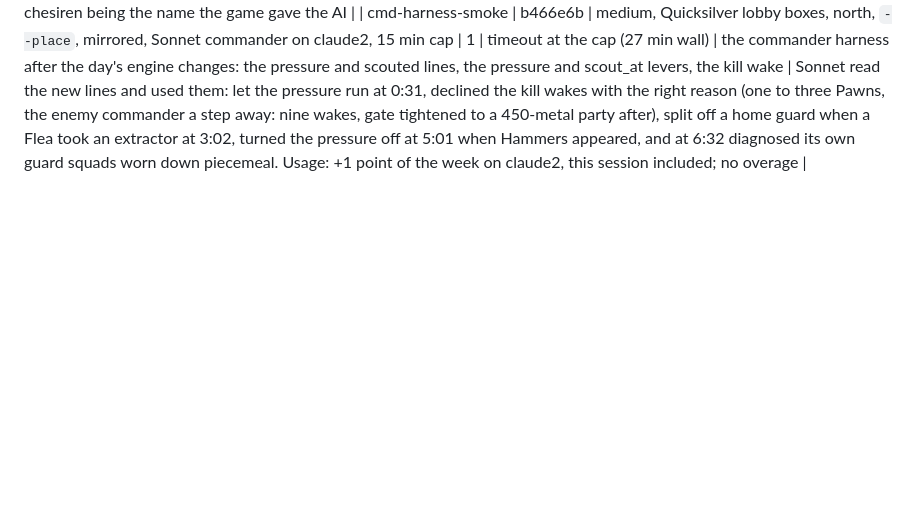
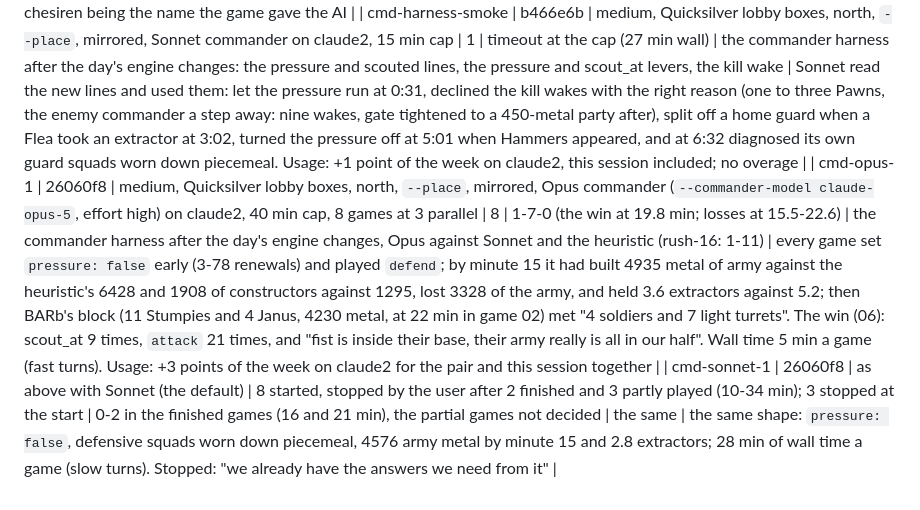
Before and after one commit to computer-whisperer/bar_bots, a Markdown page: docs/experiments.md, the part around the change. Drawn GitHub-style; blank space fills up the shorter version.

Commit message:
The commander pair in the ledger: Opus 1-7, Sonnet 0-2 stopped; both turned the pressure off and turtled with less army than the heuristic
Co-Authored-By: Claude Fable 5.1 <noreply@anthropic.com>

```diff
--- a/docs/experiments.md
+++ b/docs/experiments.md
@@ -145,3 +145,5 @@ W-L-T = wins, losses, timeouts; (n) = aborted by engine crash.
 | rush-16-scout3-noplace | 7a15fb1 (`target-scout3`) | as above without `--place` | 12 | 1-11-0 (the win at 38 min) | the same | |
 | banner-smoke, banner-smoke2 | e200b9b+ | Quicksilver, 1 match of 1 minute each | 2 | smoke | the bot's chat banner | plain text from an AI goes nowhere (the engine takes only slash commands from an AI); as `/say` it is chat from the host player: "[arena] chesiren is Within Reason e200b9b+ \| heuristic \| seat ai0 team 0 armada", chesiren being the name the game gave the AI |
 | cmd-harness-smoke | b466e6b | medium, Quicksilver lobby boxes, north, `--place`, mirrored, Sonnet commander on claude2, 15 min cap | 1 | timeout at the cap (27 min wall) | the commander harness after the day's engine changes: the pressure and scouted lines, the pressure and scout_at levers, the kill wake | Sonnet read the new lines and used them: let the pressure run at 0:31, declined the kill wakes with the right reason (one to three Pawns, the enemy commander a step away: nine wakes, gate tightened to a 450-metal party after), split off a home guard when a Flea took an extractor at 3:02, turned the pressure off at 5:01 when Hammers appeared, and at 6:32 diagnosed its own guard squads worn down piecemeal. Usage: +1 point of the week on claude2, this session included; no overage |
+| cmd-opus-1 | 26060f8 | medium, Quicksilver lobby boxes, north, `--place`, mirrored, Opus commander (`--commander-model claude-opus-5`, effort high) on claude2, 40 min cap, 8 games at 3 parallel | 8 | 1-7-0 (the win at 19.8 min; losses at 15.5-22.6) | the commander harness after the day's engine changes, Opus against Sonnet and the heuristic (rush-16: 1-11) | every game set `pressure: false` early (3-78 renewals) and played `defend`; by minute 15 it had built 4935 metal of army against the heuristic's 6428 and 1908 of constructors against 1295, lost 3328 of the army, and held 3.6 extractors against 5.2; then BARb's block (11 Stumpies and 4 Janus, 4230 metal, at 22 min in game 02) met "4 soldiers and 7 light turrets". The win (06): scout_at 9 times, `attack` 21 times, and "fist is inside their base, their army really is all in our half". Wall time 5 min a game (fast turns). Usage: +3 points of the week on claude2 for the pair and this session together |
+| cmd-sonnet-1 | 26060f8 | as above with Sonnet (the default) | 8 started, stopped by the user after 2 finished and 3 partly played (10-34 min); 3 stopped at the start | 0-2 in the finished games (16 and 21 min), the partial games not decided | the same | the same shape: `pressure: false`, defensive squads worn down piecemeal, 4576 army metal by minute 15 and 2.8 extractors; 28 min of wall time a game (slow turns). Stopped: "we already have the answers we need from it" |
```
Also changed, not shown: docs/design/2026-09-20-rush-benchmark.md (+6 -0 lines).
